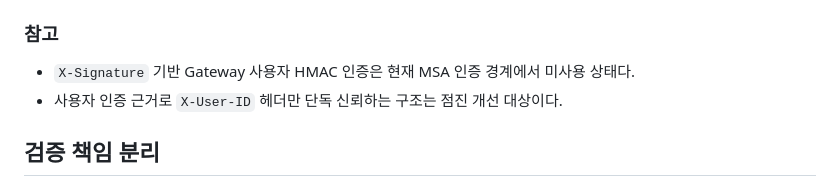
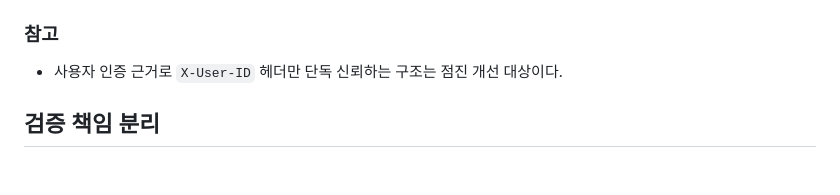
Before and after one commit to teamSANDOL/tuk_sandol_team, a Markdown page: docs/auth-msa-communication.md, the part around the change. Drawn GitHub-style.

Commit message:
fix: 인증 문서에서 Gateway `X-Signature` 사용자 인증 의존 제거

```diff
--- a/docs/auth-msa-communication.md
+++ b/docs/auth-msa-communication.md
@@ -42,7 +42,6 @@
 
 ### 참고
 
-- `X-Signature` 기반 Gateway 사용자 HMAC 인증은 현재 MSA 인증 경계에서 미사용 상태다.
 - 사용자 인증 근거로 `X-User-ID` 헤더만 단독 신뢰하는 구조는 점진 개선 대상이다.
 
 ## 검증 책임 분리
```
Also changed, not shown: docs/jwks-validation-checklist.md (+0 -1 lines).
